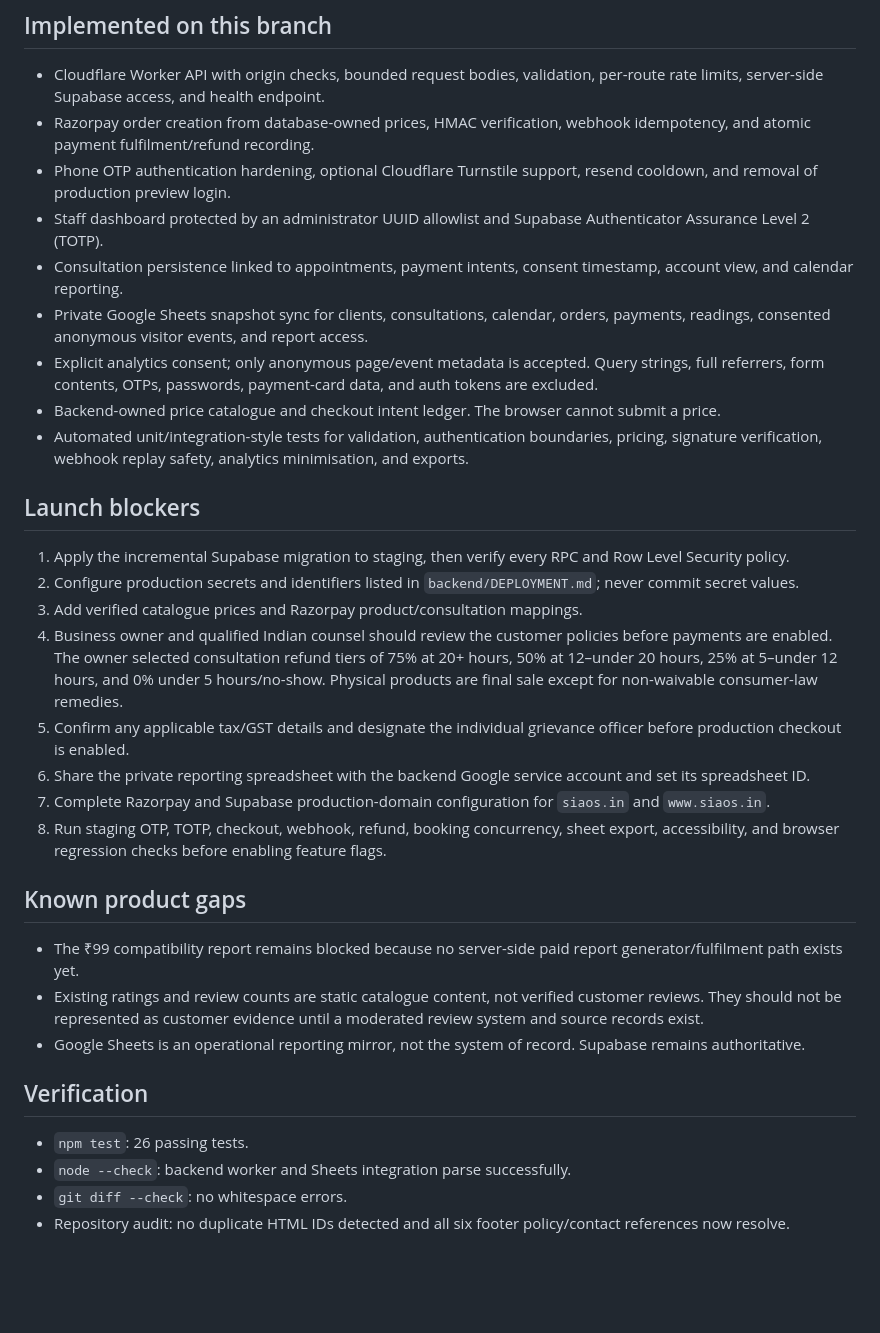
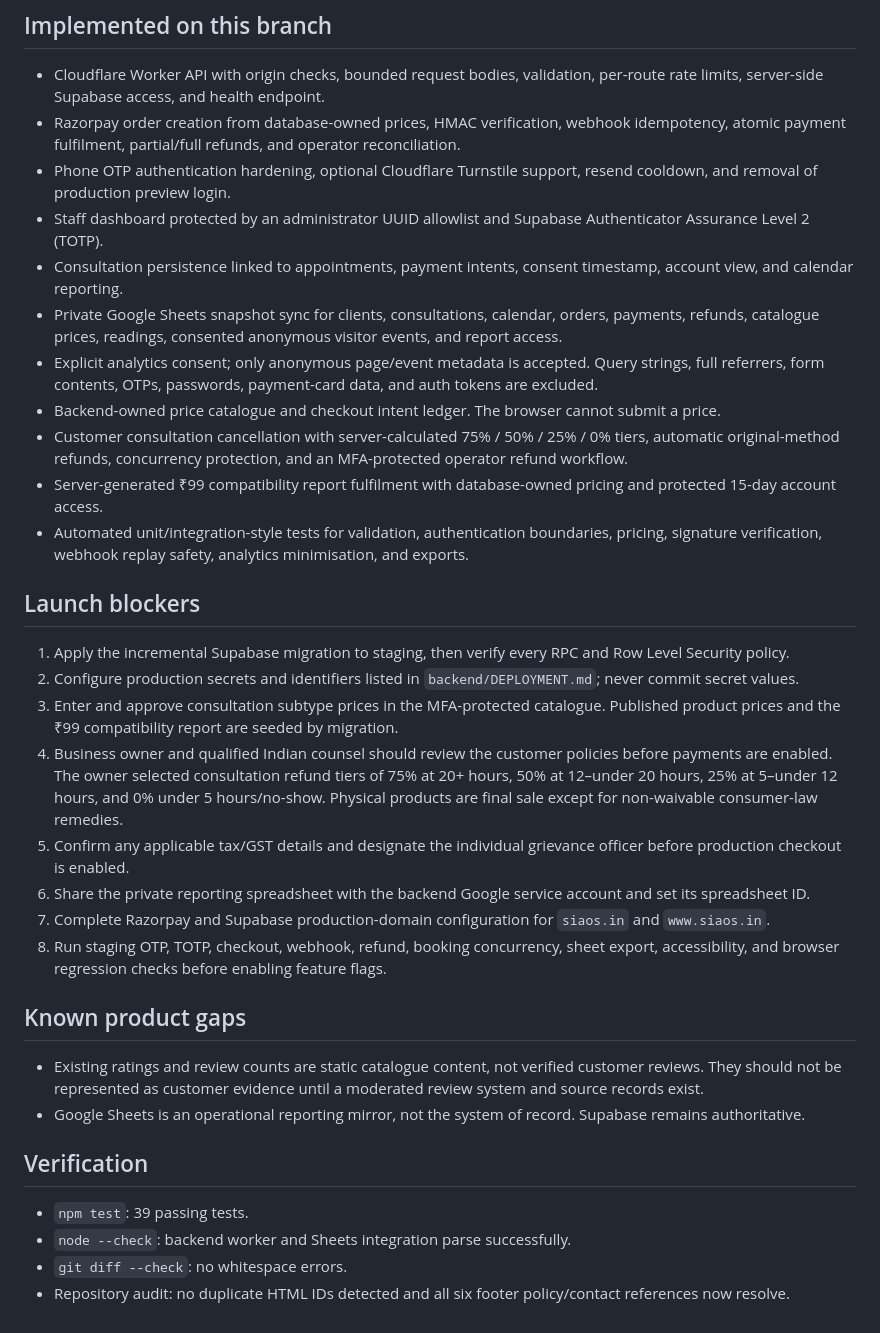
Before and after one commit to siaos5982/siaos-website, a Markdown page: audit/REPOSITORY_AUDIT.md, the part around the change. Drawn GitHub-style; blank space fills up the shorter version.

Commit message:
Complete backend operations: audit/REPOSITORY_AUDIT.md

```diff
--- a/audit/REPOSITORY_AUDIT.md
+++ b/audit/REPOSITORY_AUDIT.md
@@ -19,20 +19,22 @@ The repository tree contains 287 tracked blobs: 77 HTML pages, 28 JavaScript fil
 ## Implemented on this branch
 
 - Cloudflare Worker API with origin checks, bounded request bodies, validation, per-route rate limits, server-side Supabase access, and health endpoint.
-- Razorpay order creation from database-owned prices, HMAC verification, webhook idempotency, and atomic payment fulfilment/refund recording.
+- Razorpay order creation from database-owned prices, HMAC verification, webhook idempotency, atomic payment fulfilment, partial/full refunds, and operator reconciliation.
 - Phone OTP authentication hardening, optional Cloudflare Turnstile support, resend cooldown, and removal of production preview login.
 - Staff dashboard protected by an administrator UUID allowlist and Supabase Authenticator Assurance Level 2 (TOTP).
 - Consultation persistence linked to appointments, payment intents, consent timestamp, account view, and calendar reporting.
-- Private Google Sheets snapshot sync for clients, consultations, calendar, orders, payments, readings, consented anonymous visitor events, and report access.
+- Private Google Sheets snapshot sync for clients, consultations, calendar, orders, payments, refunds, catalogue prices, readings, consented anonymous visitor events, and report access.
 - Explicit analytics consent; only anonymous page/event metadata is accepted. Query strings, full referrers, form contents, OTPs, passwords, payment-card data, and auth tokens are excluded.
 - Backend-owned price catalogue and checkout intent ledger. The browser cannot submit a price.
+- Customer consultation cancellation with server-calculated 75% / 50% / 25% / 0% tiers, automatic original-method refunds, concurrency protection, and an MFA-protected operator refund workflow.
+- Server-generated ₹99 compatibility report fulfilment with database-owned pricing and protected 15-day account access.
 - Automated unit/integration-style tests for validation, authentication boundaries, pricing, signature verification, webhook replay safety, analytics minimisation, and exports.
 
 ## Launch blockers
 
 1. Apply the incremental Supabase migration to staging, then verify every RPC and Row Level Security policy.
 2. Configure production secrets and identifiers listed in `backend/DEPLOYMENT.md`; never commit secret values.
-3. Add verified catalogue prices and Razorpay product/consultation mappings.
+3. Enter and approve consultation subtype prices in the MFA-protected catalogue. Published product prices and the ₹99 compatibility report are seeded by migration.
 4. Business owner and qualified Indian counsel should review the customer policies before payments are enabled. The owner selected consultation refund tiers of 75% at 20+ hours, 50% at 12–under 20 hours, 25% at 5–under 12 hours, and 0% under 5 hours/no-show. Physical products are final sale except for non-waivable consumer-law remedies.
 5. Confirm any applicable tax/GST details and designate the individual grievance officer before production checkout is enabled.
 6. Share the private reporting spreadsheet with the backend Google service account and set its spreadsheet ID.
@@ -41,13 +43,12 @@ The repository tree contains 287 tracked blobs: 77 HTML pages, 28 JavaScript fil
 
 ## Known product gaps
 
-- The ₹99 compatibility report remains blocked because no server-side paid report generator/fulfilment path exists yet.
 - Existing ratings and review counts are static catalogue content, not verified customer reviews. They should not be represented as customer evidence until a moderated review system and source records exist.
 - Google Sheets is an operational reporting mirror, not the system of record. Supabase remains authoritative.
 
 ## Verification
 
-- `npm test`: 26 passing tests.
+- `npm test`: 39 passing tests.
 - `node --check`: backend worker and Sheets integration parse successfully.
 - `git diff --check`: no whitespace errors.
 - Repository audit: no duplicate HTML IDs detected and all six footer policy/contact references now resolve.
```
